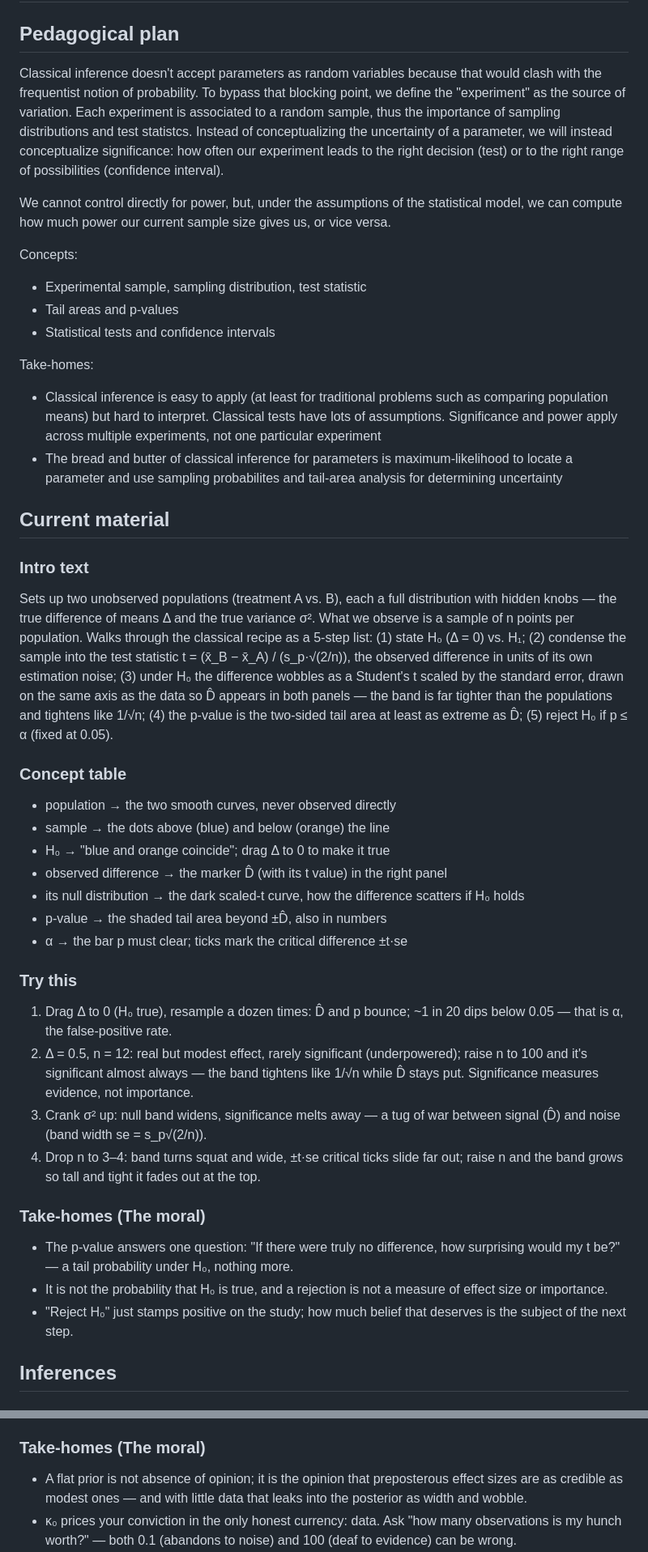
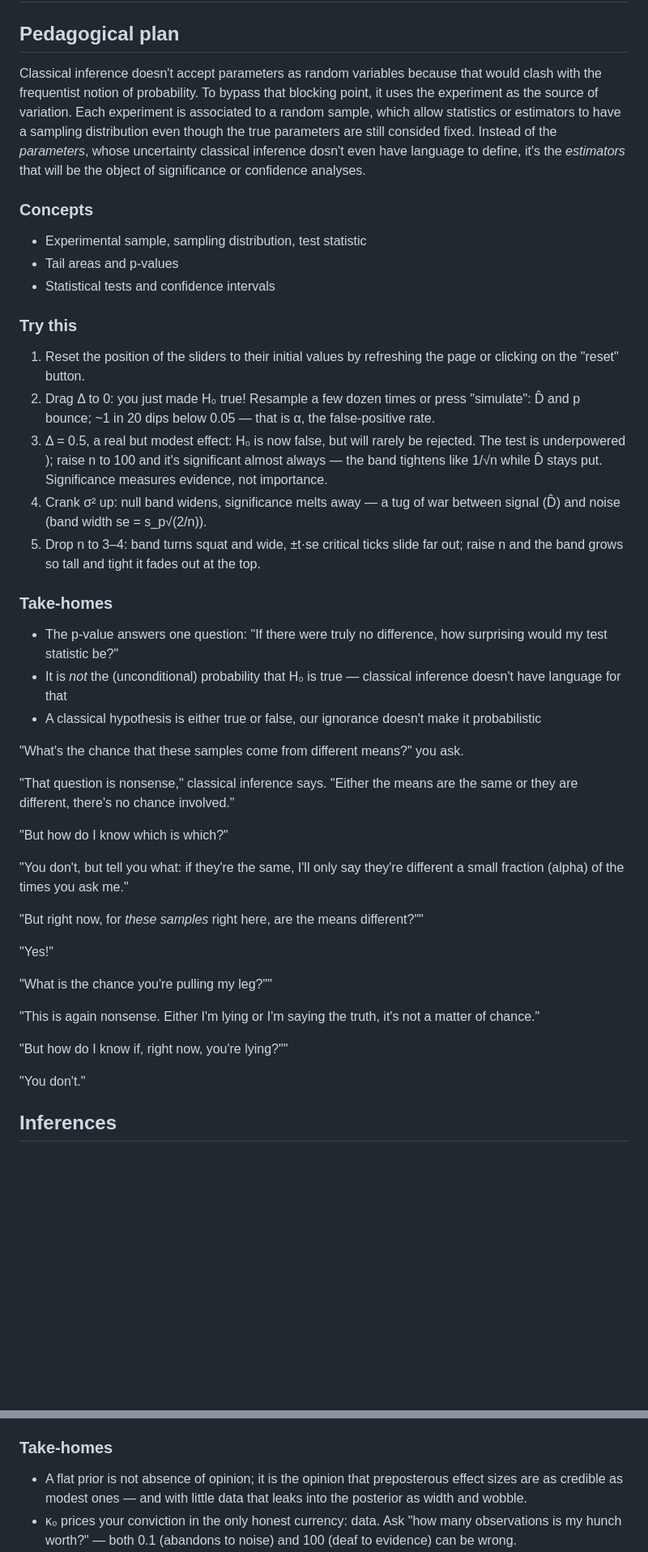
Before and after one commit to dreavjr/inference-tutorial, a Markdown page: pedagogical_plan.md, 2 parts joined by grey strips. Shown at 81% size. GitHub-like rendering; blank space fills up the shorter version.

Commit message:
[WIP] Pedagogical plan

```diff
--- a/pedagogical_plan.md
+++ b/pedagogical_plan.md
@@ -2,43 +2,45 @@
 
 ## Pedagogical plan
 
-Classical inference doesn't accept parameters as random variables because that would clash with the frequentist notion of probability. To bypass that blocking point, we define the "experiment" as the source of variation. Each experiment is associated to a random sample, thus the importance of sampling distributions and test statistcs. Instead of conceptualizing the uncertainty of a parameter, we will instead conceptualize significance: how often our experiment leads to the right decision (test) or to the right range of possibilities (confidence interval).
+Classical inference doesn't accept parameters as random variables because that would clash with the frequentist notion of probability. To bypass that blocking point, it uses the experiment as the source of variation. Each experiment is associated to a random sample, which allow statistics or estimators to have a sampling distribution even though the true parameters are still consided fixed. Instead of the *parameters*, whose uncertainty classical inference dosn't even have language to define, it's the *estimators* that will be the object of significance or confidence analyses.
 
-We cannot control directly for power, but, under the assumptions of the statistical model, we can compute how much power our current sample size gives us, or vice versa.
-
-Concepts:
+### Concepts
 - Experimental sample, sampling distribution, test statistic
 - Tail areas and p-values
 - Statistical tests and confidence intervals
 
-Take-homes:
-- Classical inference is easy to apply (at least for traditional problems such as comparing population means) but hard to interpret. Classical tests have lots of assumptions. Significance and power apply across multiple experiments, not one particular experiment
-- The bread and butter of classical inference for parameters is maximum-likelihood to locate a parameter and use sampling probabilites and tail-area analysis for determining uncertainty
+### Try this
+1. Reset the position of the sliders to their initial values by refreshing the page or clicking on the "reset" button.
+2. Drag Δ to 0: you just made H₀ true! Resample a few dozen times or press "simulate": D̂ and p bounce; ~1 in 20 dips below 0.05 — that is α, the false-positive rate.
+3. Δ = 0.5, a real but modest effect: H₀ is now false, but will rarely be rejected. The test is underpowered
+); raise n to 100 and it's significant almost always — the band tightens like 1/√n while D̂ stays put. Significance measures evidence, not importance.
+4. Crank σ² up: null band widens, significance melts away — a tug of war between signal (D̂) and noise (band width se = s_p√(2/n)).
+5. Drop n to 3–4: band turns squat and wide, ±t·se critical ticks slide far out; raise n and the band grows so tall and tight it fades out at the top.
 
-## Current material
+### Take-homes
+- The p-value answers one question: "If there were truly no difference, how surprising would my test statistic be?"
+- It is *not* the (unconditional) probability that H₀ is true — classical inference doesn't have language for that
+- A classical hypothesis is either true or false, our ignorance doesn't make it probabilistic
 
-### Intro text
-Sets up two unobserved populations (treatment A vs. B), each a full distribution with hidden knobs — the true difference of means Δ and the true variance σ². What we observe is a sample of n points per population. Walks through the classical recipe as a 5-step list: (1) state H₀ (Δ = 0) vs. H₁; (2) condense the sample into the test statistic t = (x̄_B − x̄_A) / (s_p·√(2/n)), the observed difference in units of its own estimation noise; (3) under H₀ the difference wobbles as a Student's t scaled by the standard error, drawn on the same axis as the data so D̂ appears in both panels — the band is far tighter than the populations and tightens like 1/√n; (4) the p-value is the two-sided tail area at least as extreme as D̂; (5) reject H₀ if p ≤ α (fixed at 0.05).
+ "What's the chance that these samples come from different means?" you ask.
 
-### Concept table
-- population → the two smooth curves, never observed directly
-- sample → the dots above (blue) and below (orange) the line
-- H₀ → "blue and orange coincide"; drag Δ to 0 to make it true
-- observed difference → the marker D̂ (with its t value) in the right panel
-- its null distribution → the dark scaled-t curve, how the difference scatters if H₀ holds
-- p-value → the shaded tail area beyond ±D̂, also in numbers
-- α → the bar p must clear; ticks mark the critical difference ±t·se
+ "That question is nonsense," classical inference says. "Either the means are the same or they are different, there's no chance involved."
 
-### Try this
-1. Drag Δ to 0 (H₀ true), resample a dozen times: D̂ and p bounce; ~1 in 20 dips below 0.05 — that is α, the false-positive rate.
-2. Δ = 0.5, n = 12: real but modest effect, rarely significant (underpowered); raise n to 100 and it's significant almost always — the band tightens like 1/√n while D̂ stays put. Significance measures evidence, not importance.
-3. Crank σ² up: null band widens, significance melts away — a tug of war between signal (D̂) and noise (band width se = s_p√(2/n)).
-4. Drop n to 3–4: band turns squat and wide, ±t·se critical ticks slide far out; raise n and the band grows so tall and tight it fades out at the top.
+ "But how do I know which is which?"
 
-### Take-homes (The moral)
-- The p-value answers one question: "If there were truly no difference, how surprising would my t be?" — a tail probability under H₀, nothing more.
-- It is not the probability that H₀ is true, and a rejection is not a measure of effect size or importance.
-- "Reject H₀" just stamps positive on the study; how much belief that deserves is the subject of the next step.
+ "You don't, but tell you what: if they're the same, I'll only say they're different a small fraction (alpha) of the times you ask me."
+
+ "But right now, for *these samples* right here, are the means different?""
+
+"Yes!"
+
+"What is the chance you're pulling my leg?""
+
+"This is again nonsense. Either I'm lying or I'm saying the truth, it's not a matter of chance."
+
+"But how do I know if, right now, you're lying?""
+
+"You don't."
 
 ## Inferences
 
@@ -169,7 +159,7 @@ Names step 3's sleight of hand: the flat prior, which declared every effect size
 4. Tight and wrong: m₀ = −1, κ₀ = 100 — 100 imaginary obs outvote 12 real, posterior parks near −1, green cross far outside the teardrop; raise n to 100 and the data claw back. Tight priors are loud.
 5. Crank n to 100 and sweep κ₀ from 0.1 to 10: posterior barely budges — enough data washes out any reasonable prior. Priors matter when data are scarce, exactly when "non-informative" is most dangerous.
 
-### Take-homes (The moral)
+### Take-homes
 - A flat prior is not absence of opinion; it is the opinion that preposterous effect sizes are as credible as modest ones — and with little data that leaks into the posterior as width and wobble.
 - κ₀ prices your conviction in the only honest currency: data. Ask "how many observations is my hunch worth?" — both 0.1 (abandons to noise) and 100 (deaf to evidence) can be wrong.
 - When n is small, weakly-informative beats non-informative; when n is large the argument dissolves on its own — so the cases where a lax prior "plays it safe" are precisely the cases where it doesn't.
```
Also changed, not shown: other parts of pedagogical_plan.md (+17 -29 lines).
